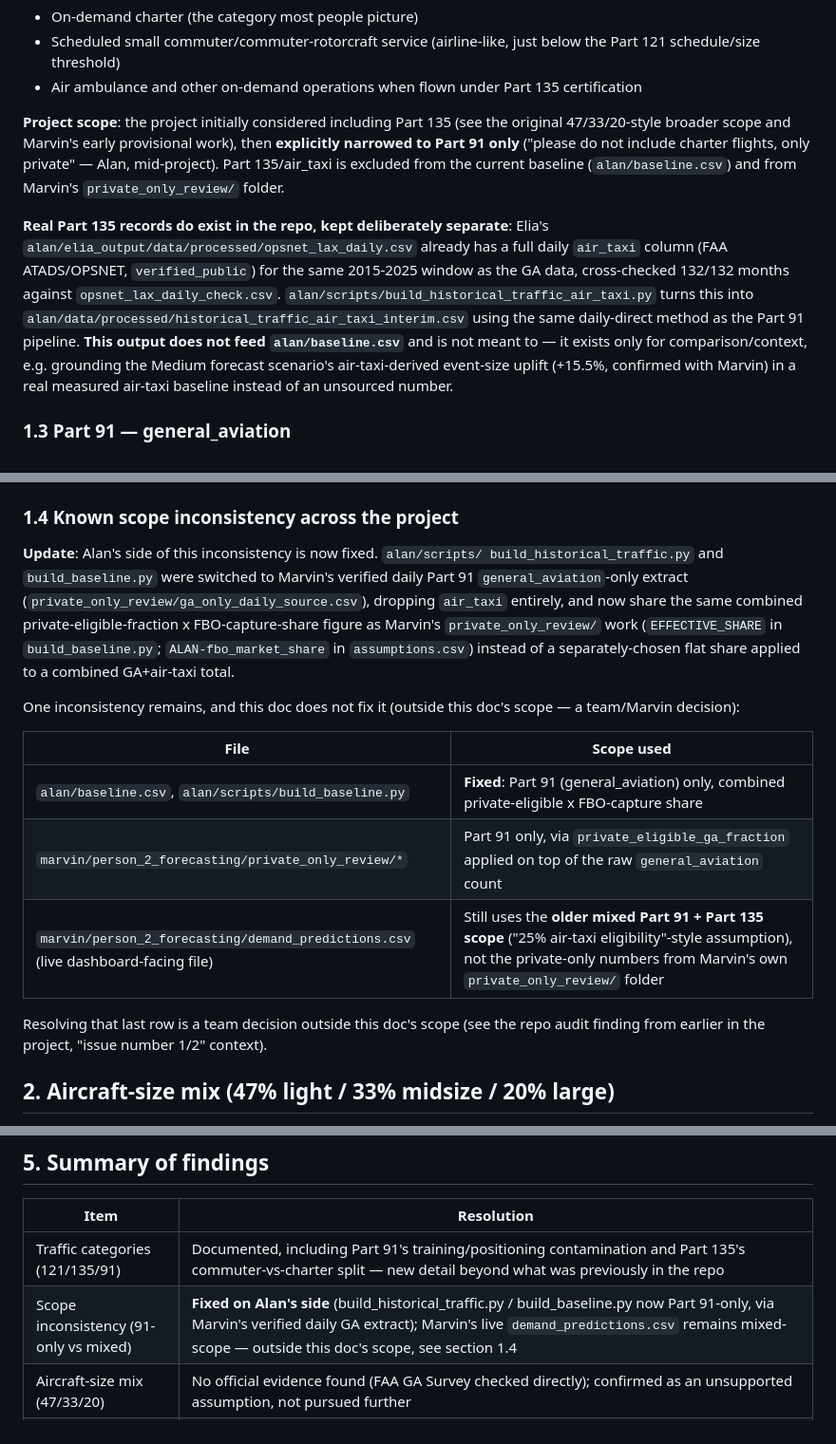
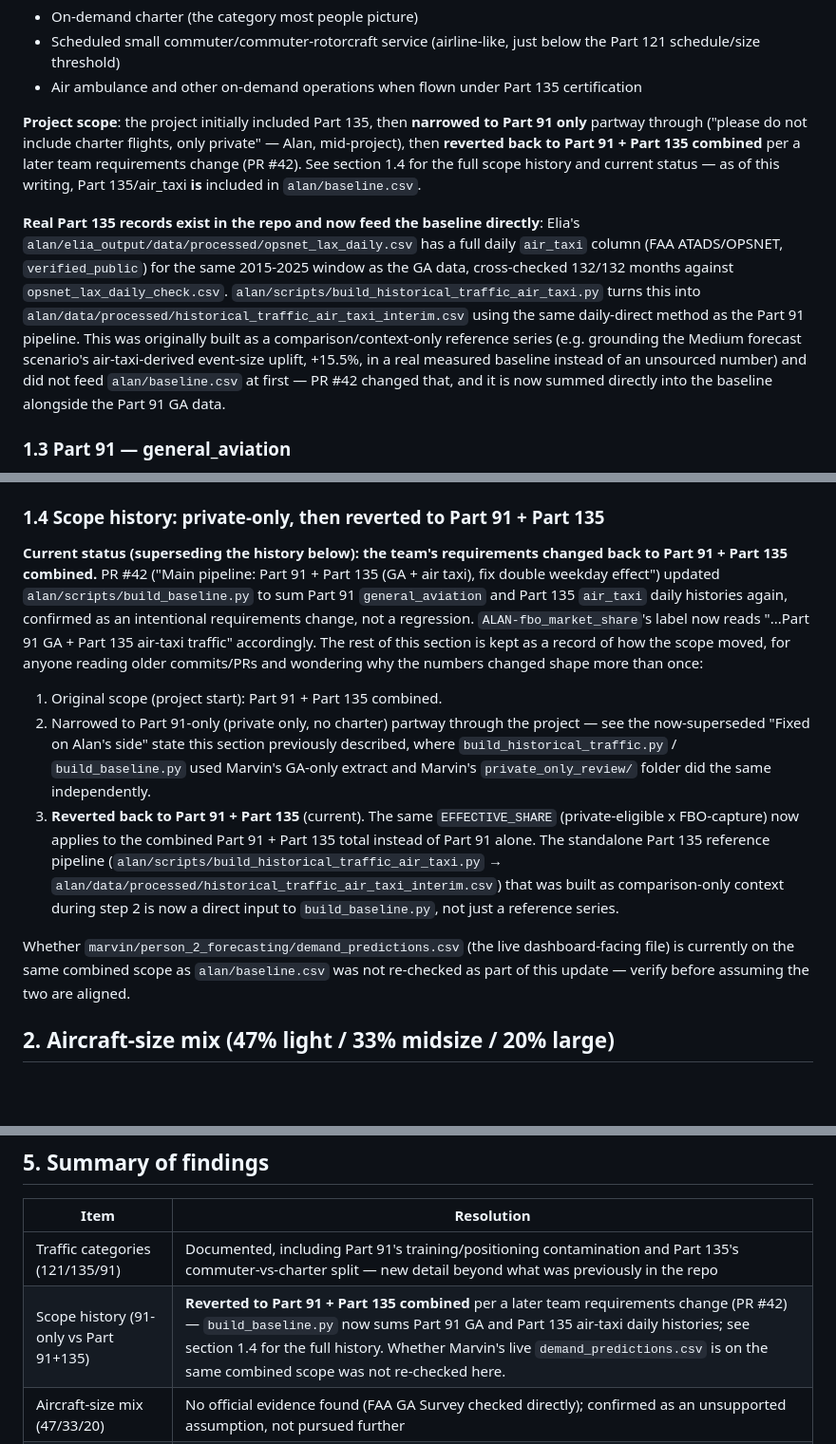
Before and after one commit to swyftos/airportsimn, a Markdown page: alan/docs/traffic_categories_and_fleet_mix.md, 3 parts joined by grey strips. Shown at 95% size. Drawn GitHub-style; blank space fills up the shorter version.

Commit message:
Update traffic_categories_and_fleet_mix.md after PR #42 scope reversion
PR #42 reverted the team's scope decision back to Part 91 + Part 135
combined (confirmed intentional, not a regression). This doc still
described the now-superseded Part-91-only state as "fixed" and claimed
air_taxi was excluded from alan/baseline.csv, which is no longer true.

Updated section 1.4 to record the full scope history (Part 91+135 ->
Part 91 only -> back to Part 91+135) instead of asserting a single
fixed state, and corrected two other paragraphs and the summary table
that made the same now-stale claim.

Co-Authored-By: Claude Sonnet 5 <noreply@anthropic.com>

```diff
--- a/alan/docs/traffic_categories_and_fleet_mix.md
+++ b/alan/docs/traffic_categories_and_fleet_mix.md
@@ -49,25 +49,27 @@ charter jets." It legally bundles:
 - Air ambulance and other on-demand operations when flown under Part 135
   certification
 
-**Project scope**: the project initially considered including Part 135
-(see the original 47/33/20-style broader scope and Marvin's early
-provisional work), then **explicitly narrowed to Part 91 only** ("please
-do not include charter flights, only private" — Alan, mid-project). Part
-135/air_taxi is excluded from the current baseline (`alan/baseline.csv`)
-and from Marvin's `private_only_review/` folder.
+**Project scope**: the project initially included Part 135, then
+**narrowed to Part 91 only** partway through ("please do not include
+charter flights, only private" — Alan, mid-project), then **reverted back
+to Part 91 + Part 135 combined** per a later team requirements change
+(PR #42). See section 1.4 for the full scope history and current status
+— as of this writing, Part 135/air_taxi **is** included in
+`alan/baseline.csv`.
 
-**Real Part 135 records do exist in the repo, kept deliberately
-separate**: Elia's `alan/elia_output/data/processed/opsnet_lax_daily.csv`
-already has a full daily `air_taxi` column (FAA ATADS/OPSNET,
-`verified_public`) for the same 2015-2025 window as the GA data,
-cross-checked 132/132 months against `opsnet_lax_daily_check.csv`.
+**Real Part 135 records exist in the repo and now feed the baseline
+directly**: Elia's `alan/elia_output/data/processed/opsnet_lax_daily.csv`
+has a full daily `air_taxi` column (FAA ATADS/OPSNET, `verified_public`)
+for the same 2015-2025 window as the GA data, cross-checked 132/132
+months against `opsnet_lax_daily_check.csv`.
 `alan/scripts/build_historical_traffic_air_taxi.py` turns this into
 `alan/data/processed/historical_traffic_air_taxi_interim.csv` using the
-same daily-direct method as the Part 91 pipeline. **This output does not
-feed `alan/baseline.csv`** and is not meant to — it exists only for
-comparison/context, e.g. grounding the Medium forecast scenario's
-air-taxi-derived event-size uplift (+15.5%, confirmed with Marvin) in a
-real measured air-taxi baseline instead of an unsourced number.
+same daily-direct method as the Part 91 pipeline. This was originally
+built as a comparison/context-only reference series (e.g. grounding the
+Medium forecast scenario's air-taxi-derived event-size uplift, +15.5%,
+in a real measured baseline instead of an unsourced number) and did not
+feed `alan/baseline.csv` at first — PR #42 changed that, and it is now
+summed directly into the baseline alongside the Part 91 GA data.
 
 ### 1.3 Part 91 — general_aviation
 
@@ -117,30 +119,38 @@ is a known limitation, carried forward from `data_sources.md`'s
 cross-cutting limitations section, stated here explicitly rather than
 implicitly.
 
-### 1.4 Known scope inconsistency across the project
+### 1.4 Scope history: private-only, then reverted to Part 91 + Part 135
 
-**Update**: Alan's side of this inconsistency is now fixed. `alan/scripts/
-build_historical_traffic.py` and `build_baseline.py` were switched to
-Marvin's verified daily Part 91 `general_aviation`-only extract
-(`private_only_review/ga_only_daily_source.csv`), dropping `air_taxi`
-entirely, and now share the same combined
-private-eligible-fraction x FBO-capture-share figure as Marvin's
-`private_only_review/` work (`EFFECTIVE_SHARE` in `build_baseline.py`;
-`ALAN-fbo_market_share` in `assumptions.csv`) instead of a
-separately-chosen flat share applied to a combined GA+air-taxi total.
+**Current status (superseding the history below): the team's requirements
+changed back to Part 91 + Part 135 combined.** PR #42 ("Main pipeline:
+Part 91 + Part 135 (GA + air taxi), fix double weekday effect") updated
+`alan/scripts/build_baseline.py` to sum Part 91 `general_aviation` and
+Part 135 `air_taxi` daily histories again, confirmed as an intentional
+requirements change, not a regression. `ALAN-fbo_market_share`'s label
+now reads "...Part 91 GA + Part 135 air-taxi traffic" accordingly. The
+rest of this section is kept as a record of how the scope moved, for
+anyone reading older commits/PRs and wondering why the numbers changed
+shape more than once:
 
-One inconsistency remains, and this doc does not fix it (outside this
-doc's scope — a team/Marvin decision):
+1. Original scope (project start): Part 91 + Part 135 combined.
+2. Narrowed to Part 91-only (private only, no charter) partway through
+   the project — see the now-superseded "Fixed on Alan's side" state
+   this section previously described, where `build_historical_traffic.py`
+   / `build_baseline.py` used Marvin's GA-only extract and Marvin's
+   `private_only_review/` folder did the same independently.
+3. **Reverted back to Part 91 + Part 135** (current). The same
+   `EFFECTIVE_SHARE` (private-eligible x FBO-capture) now applies to the
+   combined Part 91 + Part 135 total instead of Part 91 alone. The
+   standalone Part 135 reference pipeline
+   (`alan/scripts/build_historical_traffic_air_taxi.py` →
+   `alan/data/processed/historical_traffic_air_taxi_interim.csv`) that
+   was built as comparison-only context during step 2 is now a direct
+   input to `build_baseline.py`, not just a reference series.
 
-| File | Scope used |
-|---|---|
-| `alan/baseline.csv`, `alan/scripts/build_baseline.py` | **Fixed**: Part 91 (general_aviation) only, combined private-eligible x FBO-capture share |
-| `marvin/person_2_forecasting/private_only_review/*` | Part 91 only, via `private_eligible_ga_fraction` applied on top of the raw `general_aviation` count |
-| `marvin/person_2_forecasting/demand_predictions.csv` (live dashboard-facing file) | Still uses the **older mixed Part 91 + Part 135 scope** ("25% air-taxi eligibility"-style assumption), not the private-only numbers from Marvin's own `private_only_review/` folder |
-
-Resolving that last row is a team decision outside this doc's scope (see
-the repo audit finding from earlier in the project, "issue number 1/2"
-context).
+Whether `marvin/person_2_forecasting/demand_predictions.csv` (the live
+dashboard-facing file) is currently on the same combined scope as
+`alan/baseline.csv` was not re-checked as part of this update — verify
+before assuming the two are aligned.
 
 ## 2. Aircraft-size mix (47% light / 33% midsize / 20% large)
 
@@ -276,7 +286,7 @@ section — the audit requested in the spec is recorded here as a result
 | Item | Resolution |
 |---|---|
 | Traffic categories (121/135/91) | Documented, including Part 91's training/positioning contamination and Part 135's commuter-vs-charter split — new detail beyond what was previously in the repo |
-| Scope inconsistency (91-only vs mixed) | **Fixed on Alan's side** (build_historical_traffic.py / build_baseline.py now Part 91-only, via Marvin's verified daily GA extract); Marvin's live `demand_predictions.csv` remains mixed-scope — outside this doc's scope, see section 1.4 |
+| Scope history (91-only vs Part 91+135) | **Reverted to Part 91 + Part 135 combined** per a later team requirements change (PR #42) — `build_baseline.py` now sums Part 91 GA and Part 135 air-taxi daily histories; see section 1.4 for the full history. Whether Marvin's live `demand_predictions.csv` is on the same combined scope was not re-checked here. |
 | Aircraft-size mix (47/33/20) | No official evidence found (FAA GA Survey checked directly); confirmed as an unsupported assumption, not pursued further |
 | FBO market share | Real Atlantic/Signature land-share evidence exists (~56/44) but doesn't resolve a fictional entrant's share; still an unsupported assumption, but Alan's and Marvin's two previously-divergent figures are now unified into one shared number (`ALAN-fbo_market_share` = 0.10, range 0.05-0.15) — see section 3 |
 | Operations vs. visits | Explained with conversion math and caveats; full-repo audit found no existing conflation, so no fix was required |
```
